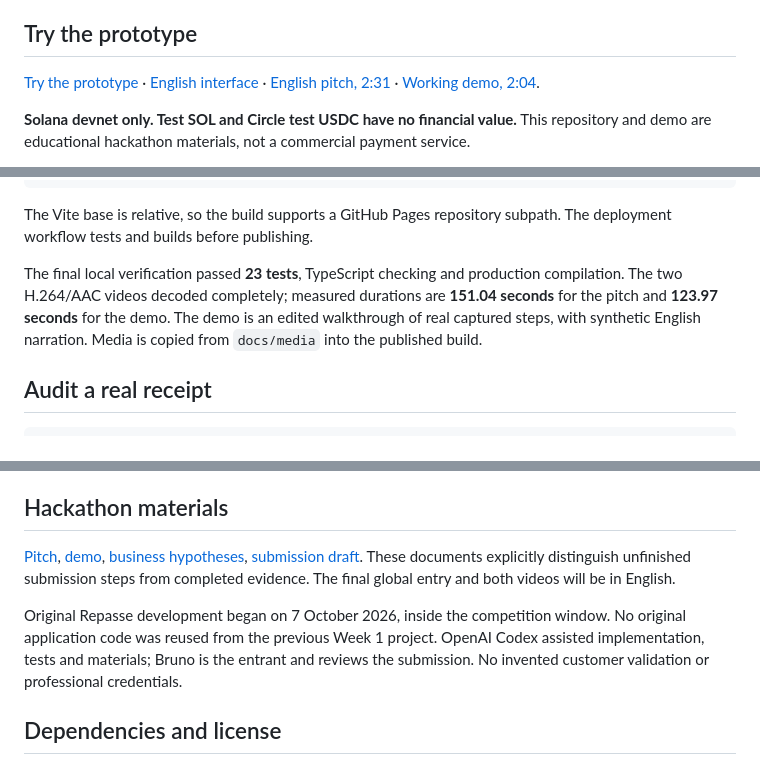
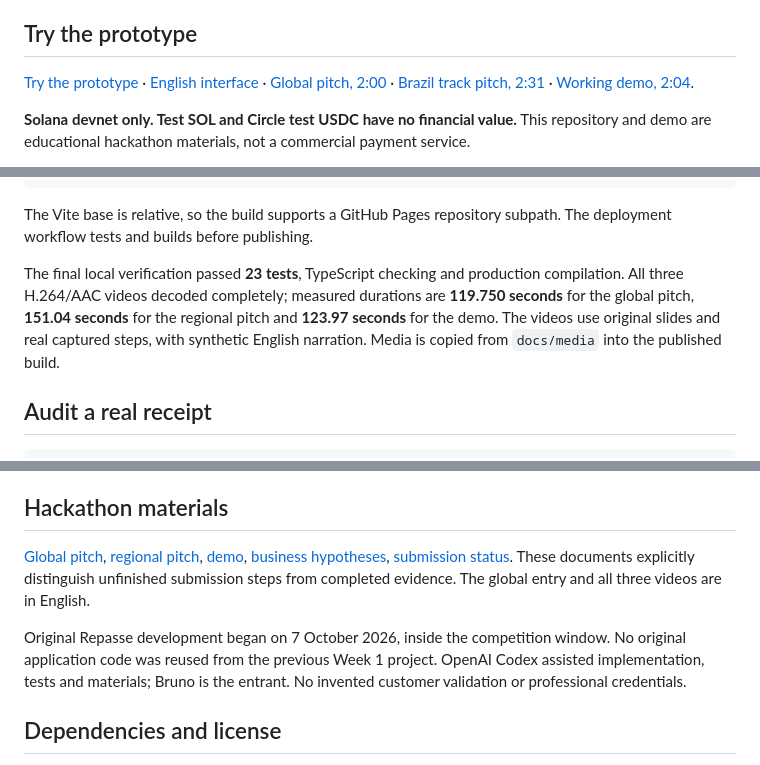
Before and after one commit to Brunof94-debug/repasse, a Markdown page: README.md, 3 parts joined by grey strips. GitHub-like rendering.

Commit message:
Link all three final presentation videos

```diff
--- a/README.md
+++ b/README.md
@@ -6,7 +6,7 @@ A new, open-source prototype built for Crypto World's Fair 2026 by Bruno Fernand
 
 ## Try the prototype
 
-[Try the prototype](https://brunof94-debug.github.io/repasse/) · [English interface](https://brunof94-debug.github.io/repasse/?lang=en) · [English pitch, 2:31](https://brunof94-debug.github.io/repasse/pitch.html) · [Working demo, 2:04](https://brunof94-debug.github.io/repasse/demo.html).
+[Try the prototype](https://brunof94-debug.github.io/repasse/) · [English interface](https://brunof94-debug.github.io/repasse/?lang=en) · [Global pitch, 2:00](https://brunof94-debug.github.io/repasse/global-pitch.html) · [Brazil track pitch, 2:31](https://brunof94-debug.github.io/repasse/pitch.html) · [Working demo, 2:04](https://brunof94-debug.github.io/repasse/demo.html).
 
 **Solana devnet only. Test SOL and Circle test USDC have no financial value.** This repository and demo are educational hackathon materials, not a commercial payment service.
 
@@ -48,7 +48,7 @@ npm run preview
 
 The Vite base is relative, so the build supports a GitHub Pages repository subpath. The deployment workflow tests and builds before publishing.
 
-The final local verification passed **23 tests**, TypeScript checking and production compilation. The two H.264/AAC videos decoded completely; measured durations are **151.04 seconds** for the pitch and **123.97 seconds** for the demo. The demo is an edited walkthrough of real captured steps, with synthetic English narration. Media is copied from `docs/media` into the published build.
+The final local verification passed **23 tests**, TypeScript checking and production compilation. All three H.264/AAC videos decoded completely; measured durations are **119.750 seconds** for the global pitch, **151.04 seconds** for the regional pitch and **123.97 seconds** for the demo. The videos use original slides and real captured steps, with synthetic English narration. Media is copied from `docs/media` into the published build.
 
 ## Audit a real receipt
 
@@ -75,9 +75,9 @@ There is no custom on-chain program. Existing Solana programs handle all-or-noth
 
 ## Hackathon materials
 
-[Pitch](docs/PITCH.md), [demo](docs/DEMO.md), [business hypotheses](docs/BUSINESS.md), [submission draft](docs/SUBMISSION.md). These documents explicitly distinguish unfinished submission steps from completed evidence. The final global entry and both videos will be in English.
+[Global pitch](docs/GLOBAL-PITCH.md), [regional pitch](docs/PITCH.md), [demo](docs/DEMO.md), [business hypotheses](docs/BUSINESS.md), [submission status](docs/SUBMISSION.md). These documents explicitly distinguish unfinished submission steps from completed evidence. The global entry and all three videos are in English.
 
-Original Repasse development began on 7 October 2026, inside the competition window. No original application code was reused from the previous Week 1 project. OpenAI Codex assisted implementation, tests and materials; Bruno is the entrant and reviews the submission. No invented customer validation or professional credentials.
+Original Repasse development began on 7 October 2026, inside the competition window. No original application code was reused from the previous Week 1 project. OpenAI Codex assisted implementation, tests and materials; Bruno is the entrant. No invented customer validation or professional credentials.
 
 ## Dependencies and license
 
```
